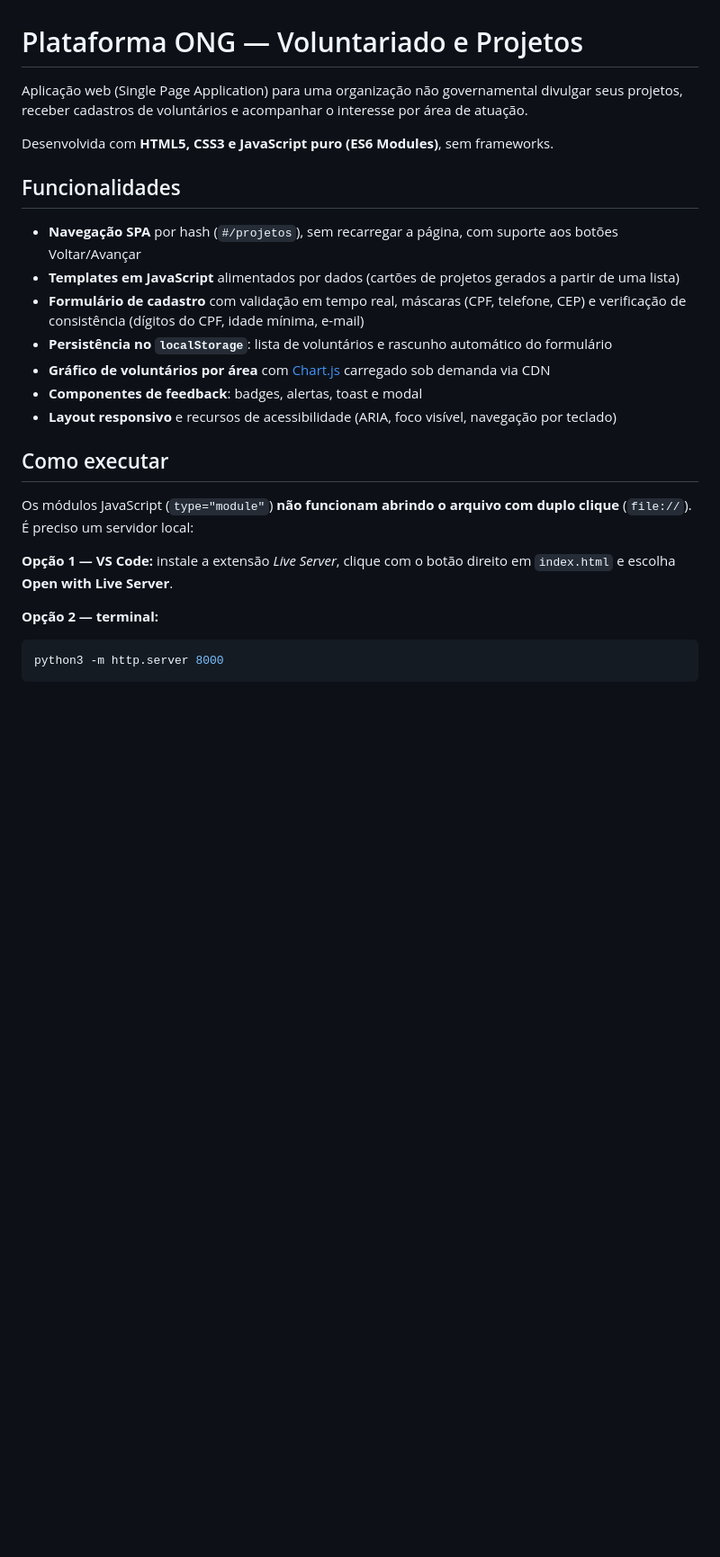
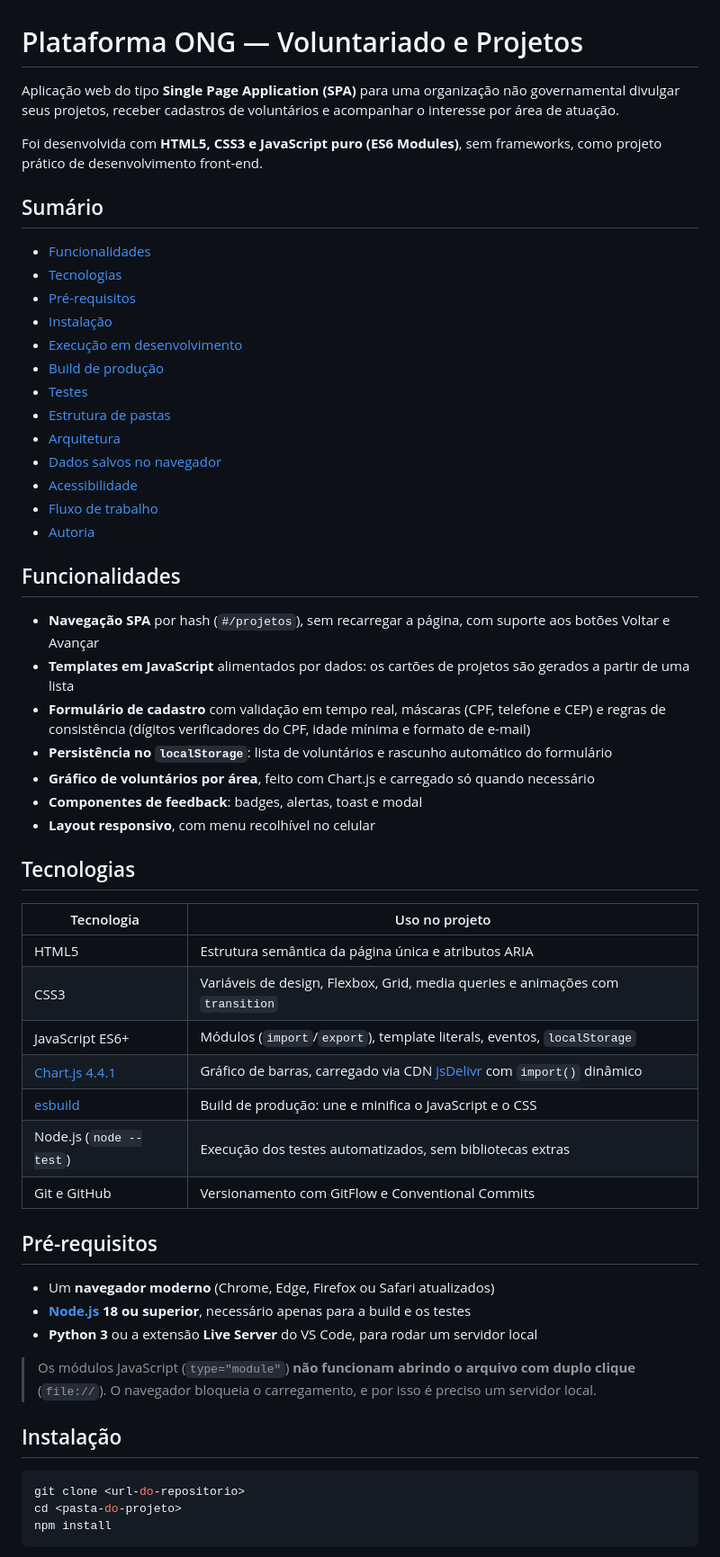
Before and after one commit to alinediulia/ong-plataforma-voluntarios, a Markdown page: README.md, the part around one of its changes. Shown at 90% size. Rendered like a GitHub page; blank space fills up the shorter version.

````diff
--- a/README.md
+++ b/README.md
@@ -1,28 +1,60 @@
 # Plataforma ONG — Voluntariado e Projetos
 
-Aplicação web (Single Page Application) para uma organização não governamental divulgar seus projetos, receber cadastros de voluntários e acompanhar o interesse por área de atuação.
+Aplicação web do tipo **Single Page Application (SPA)** para uma organização não governamental divulgar seus projetos, receber cadastros de voluntários e acompanhar o interesse por área de atuação.
 
-Desenvolvida com **HTML5, CSS3 e JavaScript puro (ES6 Modules)**, sem frameworks.
+Foi desenvolvida com **HTML5, CSS3 e JavaScript puro (ES6 Modules)**, sem frameworks, como projeto prático de desenvolvimento front-end.
+
+## Sumário
+
+- [Funcionalidades](#funcionalidades)
+- [Tecnologias](#tecnologias)
+- [Pré-requisitos](#pré-requisitos)
+- [Instalação](#instalação)
+- [Execução em desenvolvimento](#execução-em-desenvolvimento)
+- [Build de produção](#build-de-produção)
+- [Testes](#testes)
+- [Estrutura de pastas](#estrutura-de-pastas)
+- [Arquitetura](#arquitetura)
+- [Dados salvos no navegador](#dados-salvos-no-navegador)
+- [Acessibilidade](#acessibilidade)
+- [Fluxo de trabalho](#fluxo-de-trabalho)
+- [Autoria](#autoria)
 
 ## Funcionalidades
 
-- **Navegação SPA** por hash (`#/projetos`), sem recarregar a página, com suporte aos botões Voltar/Avançar
-- **Templates em JavaScript** alimentados por dados (cartões de projetos gerados a partir de uma lista)
-- **Formulário de cadastro** com validação em tempo real, máscaras (CPF, telefone, CEP) e verificação de consistência (dígitos do CPF, idade mínima, e-mail)
+- **Navegação SPA** por hash (`#/projetos`), sem recarregar a página, com suporte aos botões Voltar e Avançar
+- **Templates em JavaScript** alimentados por dados: os cartões de projetos são gerados a partir de uma lista
+- **Formulário de cadastro** com validação em tempo real, máscaras (CPF, telefone e CEP) e regras de consistência (dígitos verificadores do CPF, idade mínima e formato de e-mail)
 - **Persistência no `localStorage`**: lista de voluntários e rascunho automático do formulário
-- **Gráfico de voluntários por área** com [Chart.js](https://www.chartjs.org/) carregado sob demanda via CDN
+- **Gráfico de voluntários por área**, feito com Chart.js e carregado só quando necessário
 - **Componentes de feedback**: badges, alertas, toast e modal
-- **Layout responsivo** e recursos de acessibilidade (ARIA, foco visível, navegação por teclado)
+- **Layout responsivo**, com menu recolhível no celular
 
-## Como executar
+## Tecnologias
 
-Os módulos JavaScript (`type="module"`) **não funcionam abrindo o arquivo com duplo clique** (`file://`). É preciso um servidor local:
+| Tecnologia | Uso no projeto |
+|---|---|
+| HTML5 | Estrutura semântica da página única e atributos ARIA |
+| CSS3 | Variáveis de design, Flexbox, Grid, media queries e animações com `transition` |
+| JavaScript ES6+ | Módulos (`import`/`export`), template literals, eventos, `localStorage` |
+| [Chart.js 4.4.1](https://www.chartjs.org/) | Gráfico de barras, carregado via CDN [jsDelivr](https://www.jsdelivr.com/) com `import()` dinâmico |
+| [esbuild](https://esbuild.github.io/) | Build de produção: une e minifica o JavaScript e o CSS |
+| Node.js (`node --test`) | Execução dos testes automatizados, sem bibliotecas extras |
+| Git e GitHub | Versionamento com GitFlow e Conventional Commits |
 
-**Opção 1 — VS Code:** instale a extensão *Live Server*, clique com o botão direito em `index.html` e escolha **Open with Live Server**.
+## Pré-requisitos
 
-**Opção 2 — terminal:**
+- Um **navegador moderno** (Chrome, Edge, Firefox ou Safari atualizados)
+- **[Node.js](https://nodejs.org/) 18 ou superior**, necessário apenas para a build e os testes
+- **Python 3** ou a extensão **Live Server** do VS Code, para rodar um servidor local
+
+> Os módulos JavaScript (`type="module"`) **não funcionam abrindo o arquivo com duplo clique** (`file://`). O navegador bloqueia o carregamento, e por isso é preciso um servidor local.
+
+## Instalação
 
 ```bash
-python3 -m http.server 8000
+git clone <url-do-repositorio>
+cd <pasta-do-projeto>
+npm install
 ```
 
````
Also changed, not shown: other parts of README.md (+91 -24 lines).
